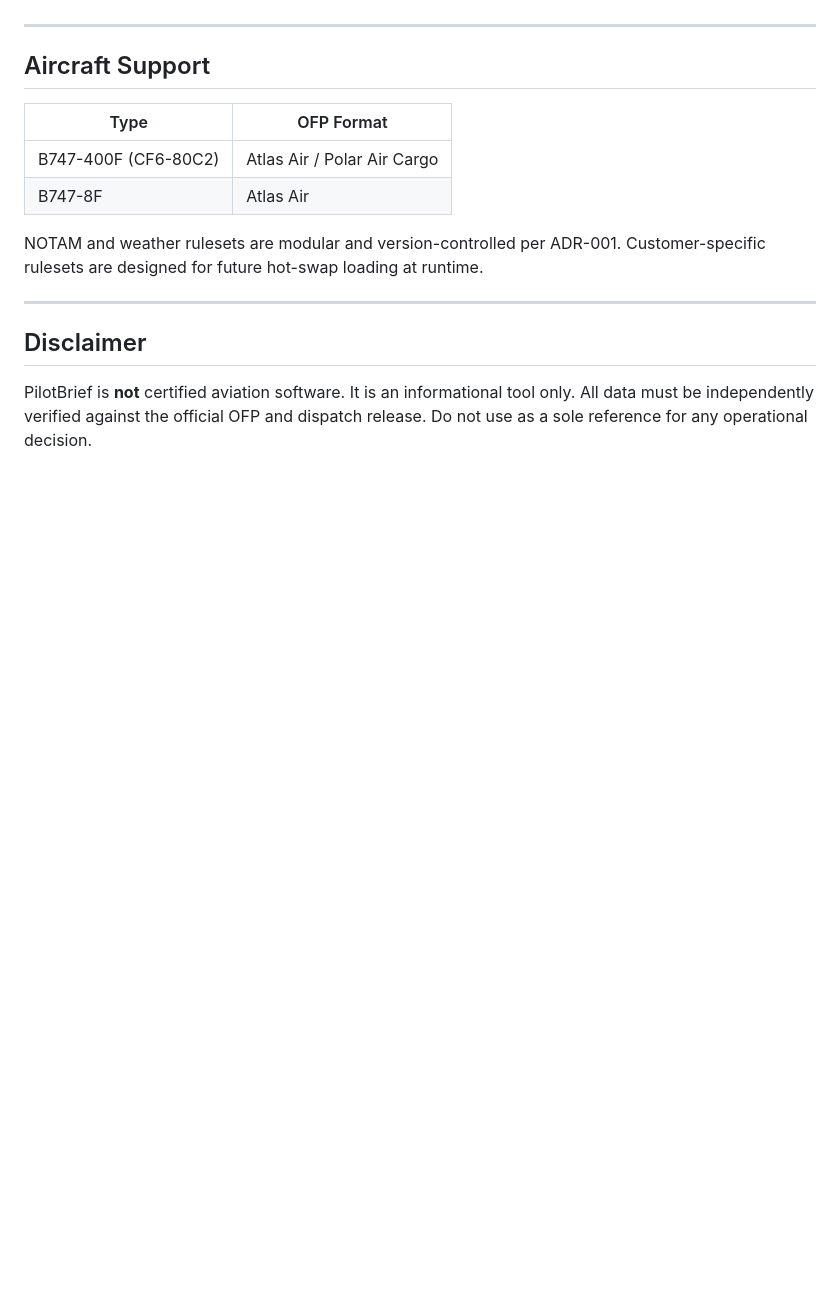
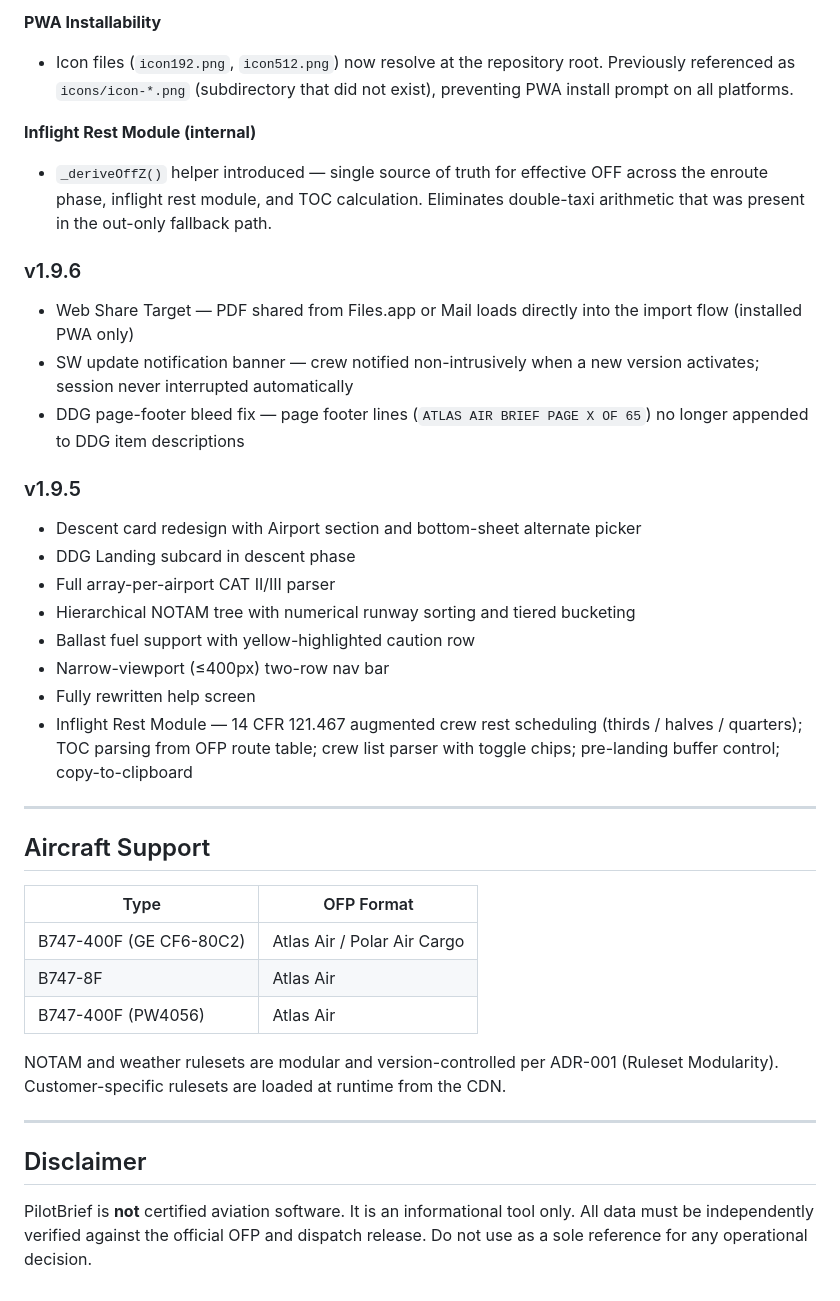
Before and after one commit to velocemente/PilotBrief, a Markdown page: README.md, the part around one of its changes. GitHub-like rendering; blank space fills up the shorter version.

```diff
--- a/README.md
+++ b/README.md
@@ -100,3 +97,23 @@ Cache key: `pb-v1.9.6` — bump this string in `sw.js` with every release to for
+**PWA Installability**
+- Icon files (`icon192.png`, `icon512.png`) now resolve at the repository root. Previously referenced as `icons/icon-*.png` (subdirectory that did not exist), preventing PWA install prompt on all platforms.
+
+**Inflight Rest Module (internal)**
+- `_deriveOffZ()` helper introduced — single source of truth for effective OFF across the enroute phase, inflight rest module, and TOC calculation. Eliminates double-taxi arithmetic that was present in the out-only fallback path.
+
+### v1.9.6
+- Web Share Target — PDF shared from Files.app or Mail loads directly into the import flow (installed PWA only)
+- SW update notification banner — crew notified non-intrusively when a new version activates; session never interrupted automatically
+- DDG page-footer bleed fix — page footer lines (`ATLAS AIR BRIEF PAGE X OF 65`) no longer appended to DDG item descriptions
+
+### v1.9.5
+- Descent card redesign with Airport section and bottom-sheet alternate picker
+- DDG Landing subcard in descent phase
+- Full array-per-airport CAT II/III parser
+- Hierarchical NOTAM tree with numerical runway sorting and tiered bucketing
+- Ballast fuel support with yellow-highlighted caution row
+- Narrow-viewport (≤400px) two-row nav bar
+- Fully rewritten help screen
+- Inflight Rest Module — 14 CFR 121.467 augmented crew rest scheduling (thirds / halves / quarters); TOC parsing from OFP route table; crew list parser with toggle chips; pre-landing buffer control; copy-to-clipboard
 
 ---
 
@@ -104,10 +121,11 @@ Cache key: `pb-v1.9.6` — bump this string in `sw.js` with every release to for
 
 | Type | OFP Format |
 |---|---|
-| B747-400F (CF6-80C2) | Atlas Air / Polar Air Cargo |
+| B747-400F (GE CF6-80C2) | Atlas Air / Polar Air Cargo |
 | B747-8F | Atlas Air |
+| B747-400F (PW4056) | Atlas Air |
 
-NOTAM and weather rulesets are modular and version-controlled per ADR-001. Customer-specific rulesets are designed for future hot-swap loading at runtime.
+NOTAM and weather rulesets are modular and version-controlled per ADR-001 (Ruleset Modularity). Customer-specific rulesets are loaded at runtime from the CDN.
 
 ---
 
```
Also changed, not shown: other parts of README.md (+38 -41 lines).
